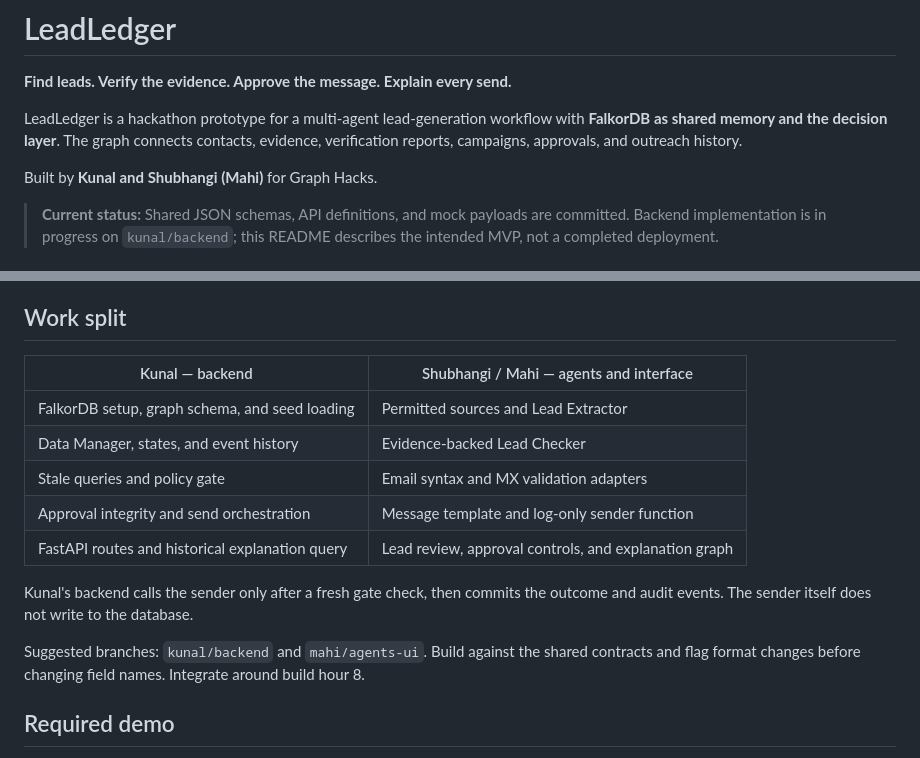
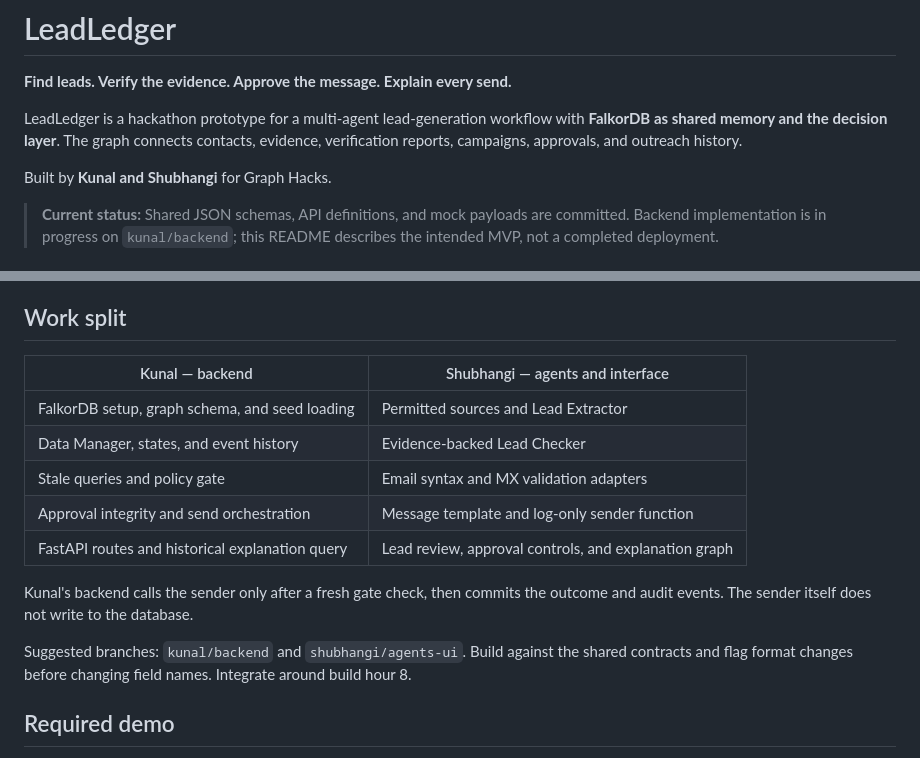
Before and after one commit to rexyrocks/leadledger, a Markdown page: README.md, 2 parts joined by grey strips. Rendered like a GitHub page.

Commit message:
docs: use Shubhangi consistently in team attribution

```diff
--- a/README.md
+++ b/README.md
@@ -4,7 +4,7 @@
 
 LeadLedger is a hackathon prototype for a multi-agent lead-generation workflow with **FalkorDB as shared memory and the decision layer**. The graph connects contacts, evidence, verification reports, campaigns, approvals, and outreach history.
 
-Built by **Kunal and Shubhangi (Mahi)** for Graph Hacks.
+Built by **Kunal and Shubhangi** for Graph Hacks.
 
 > **Current status:** Shared JSON schemas, API definitions, and mock payloads are committed. Backend implementation is in progress on `kunal/backend`; this README describes the intended MVP, not a completed deployment.
 
@@ -65,7 +65,7 @@ Agents return structured reports with evidence IDs and supporting quotes. They d
 
 ## Work split
 
-| Kunal — backend | Shubhangi / Mahi — agents and interface |
+| Kunal — backend | Shubhangi — agents and interface |
 | --- | --- |
 | FalkorDB setup, graph schema, and seed loading | Permitted sources and Lead Extractor |
 | Data Manager, states, and event history | Evidence-backed Lead Checker |
@@ -75,7 +75,7 @@ Agents return structured reports with evidence IDs and supporting quotes. They d
 
 Kunal's backend calls the sender only after a fresh gate check, then commits the outcome and audit events. The sender itself does not write to the database.
 
-Suggested branches: `kunal/backend` and `mahi/agents-ui`. Build against the shared contracts and flag format changes before changing field names. Integrate around build hour 8.
+Suggested branches: `kunal/backend` and `shubhangi/agents-ui`. Build against the shared contracts and flag format changes before changing field names. Integrate around build hour 8.
 
 ## Required demo
 
```
